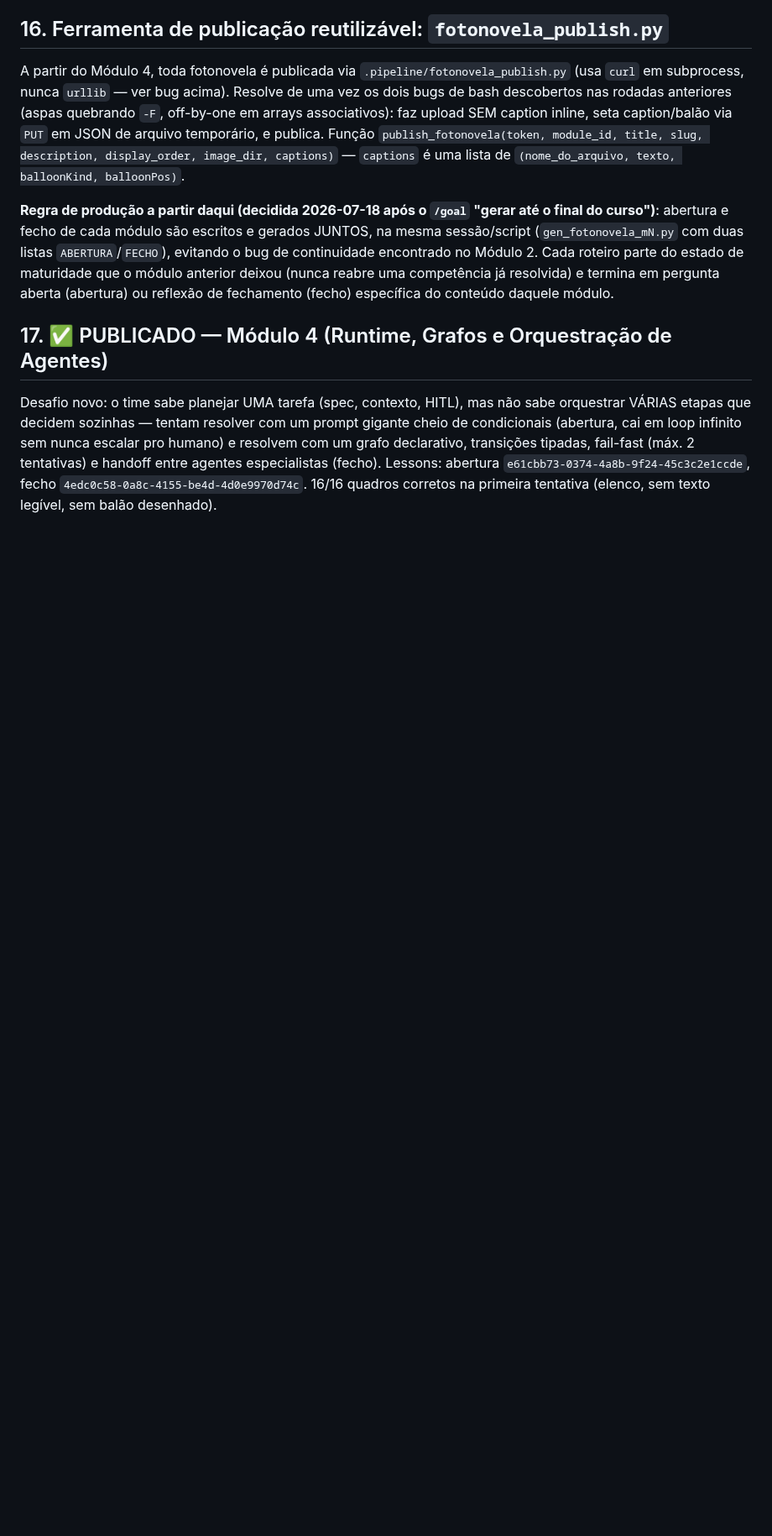
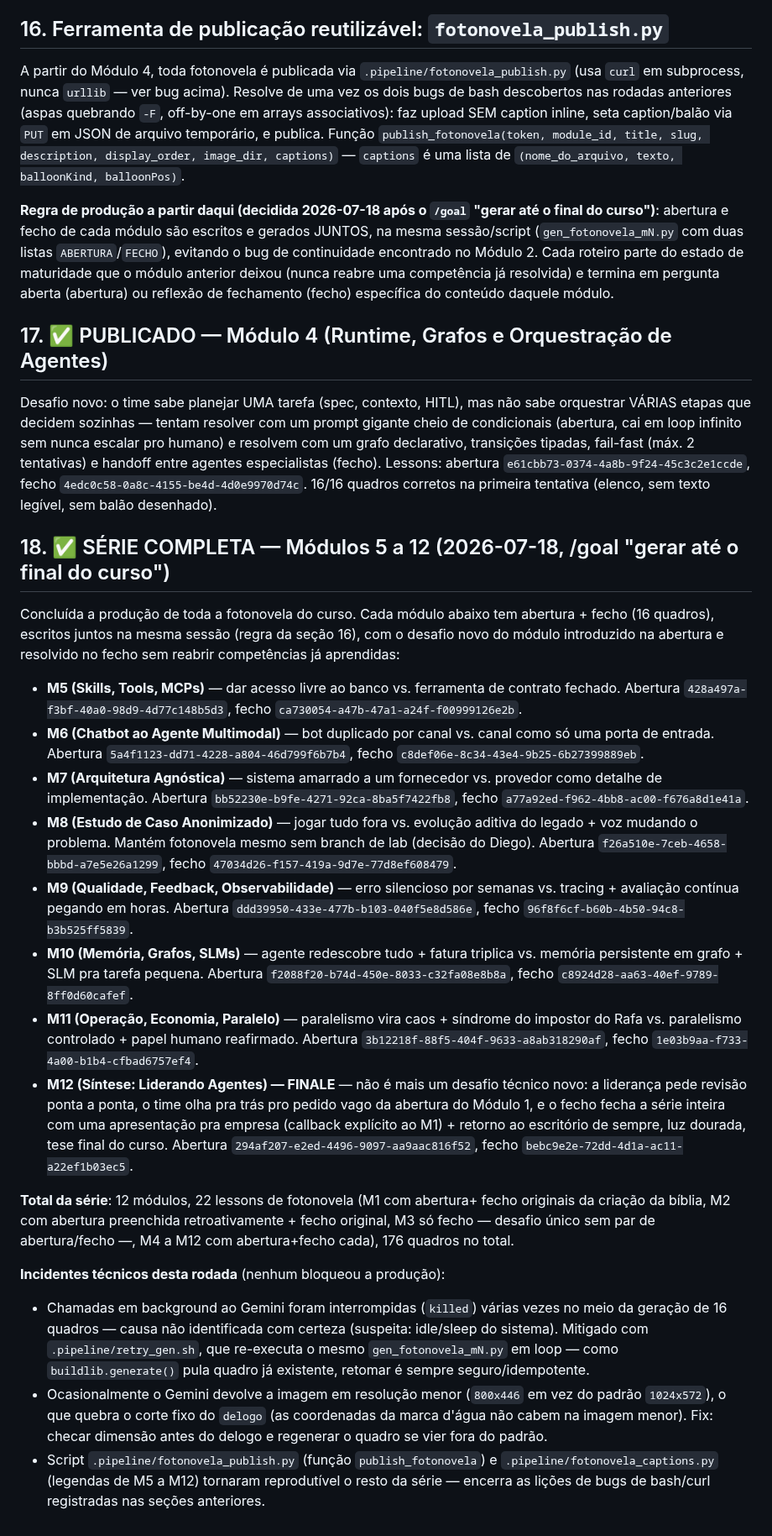
Before and after one commit to daraujo85/customer-support-lab, a Markdown page: docs/fotonovela/biblia-personagens.md, the part around the change. Shown at 84% size. Rendered like a GitHub page; blank space fills up the shorter version.

Commit message:
docs: registra fotonovelas dos Módulos 5-12 — série completa (12 módulos, 22 lessons)

```diff
--- a/docs/fotonovela/biblia-personagens.md
+++ b/docs/fotonovela/biblia-personagens.md
@@ -616,3 +616,65 @@ transições tipadas, fail-fast (máx. 2 tentativas) e handoff entre agentes
 especialistas (fecho). Lessons: abertura `e61cbb73-0374-4a8b-9f24-45c3c2e1ccde`,
 fecho `4edc0c58-0a8c-4155-be4d-4d0e9970d74c`. 16/16 quadros corretos na
 primeira tentativa (elenco, sem texto legível, sem balão desenhado).
+
+## 18. ✅ SÉRIE COMPLETA — Módulos 5 a 12 (2026-07-18, /goal "gerar até o final do curso")
+
+Concluída a produção de toda a fotonovela do curso. Cada módulo abaixo tem
+abertura + fecho (16 quadros), escritos juntos na mesma sessão (regra da
+seção 16), com o desafio novo do módulo introduzido na abertura e resolvido
+no fecho sem reabrir competências já aprendidas:
+
+- **M5 (Skills, Tools, MCPs)** — dar acesso livre ao banco vs. ferramenta de
+  contrato fechado. Abertura `428a497a-f3bf-40a0-98d9-4d77c148b5d3`, fecho
+  `ca730054-a47b-47a1-a24f-f00999126e2b`.
+- **M6 (Chatbot ao Agente Multimodal)** — bot duplicado por canal vs. canal
+  como só uma porta de entrada. Abertura `5a4f1123-dd71-4228-a804-46d799f6b7b4`,
+  fecho `c8def06e-8c34-43e4-9b25-6b27399889eb`.
+- **M7 (Arquitetura Agnóstica)** — sistema amarrado a um fornecedor vs.
+  provedor como detalhe de implementação. Abertura
+  `bb52230e-b9fe-4271-92ca-8ba5f7422fb8`, fecho
+  `a77a92ed-f962-4bb8-ac00-f676a8d1e41a`.
+- **M8 (Estudo de Caso Anonimizado)** — jogar tudo fora vs. evolução aditiva
+  do legado + voz mudando o problema. Mantém fotonovela mesmo sem branch de
+  lab (decisão do Diego). Abertura `f26a510e-7ceb-4658-bbbd-a7e5e26a1299`,
+  fecho `47034d26-f157-419a-9d7e-77d8ef608479`.
+- **M9 (Qualidade, Feedback, Observabilidade)** — erro silencioso por semanas
+  vs. tracing + avaliação contínua pegando em horas. Abertura
+  `ddd39950-433e-477b-b103-040f5e8d586e`, fecho
+  `96f8f6cf-b60b-4b50-94c8-b3b525ff5839`.
+- **M10 (Memória, Grafos, SLMs)** — agente redescobre tudo + fatura triplica
+  vs. memória persistente em grafo + SLM pra tarefa pequena. Abertura
+  `f2088f20-b74d-450e-8033-c32fa08e8b8a`, fecho
+  `c8924d28-aa63-40ef-9789-8ff0d60cafef`.
+- **M11 (Operação, Economia, Paralelo)** — paralelismo vira caos + síndrome
+  do impostor do Rafa vs. paralelismo controlado + papel humano reafirmado.
+  Abertura `3b12218f-88f5-404f-9633-a8ab318290af`, fecho
+  `1e03b9aa-f733-4a00-b1b4-cfbad6757ef4`.
+- **M12 (Síntese: Liderando Agentes) — FINALE** — não é mais um desafio
+  técnico novo: a liderança pede revisão ponta a ponta, o time olha pra trás
+  pro pedido vago da abertura do Módulo 1, e o fecho fecha a série inteira
+  com uma apresentação pra empresa (callback explícito ao M1) + retorno ao
+  escritório de sempre, luz dourada, tese final do curso. Abertura
+  `294af207-e2ed-4496-9097-aa9aac816f52`, fecho
+  `bebc9e2e-72dd-4d1a-ac11-a22ef1b03ec5`.
+
+**Total da série**: 12 módulos, 22 lessons de fotonovela (M1 com abertura+
+fecho originais da criação da bíblia, M2 com abertura preenchida
+retroativamente + fecho original, M3 só fecho — desafio único sem par de
+abertura/fecho —, M4 a M12 com abertura+fecho cada), 176 quadros no total.
+
+**Incidentes técnicos desta rodada** (nenhum bloqueou a produção):
+- Chamadas em background ao Gemini foram interrompidas (`killed`) várias
+  vezes no meio da geração de 16 quadros — causa não identificada com
+  certeza (suspeita: idle/sleep do sistema). Mitigado com
+  `.pipeline/retry_gen.sh`, que re-executa o mesmo `gen_fotonovela_mN.py`
+  em loop — como `buildlib.generate()` pula quadro já existente, retomar é
+  sempre seguro/idempotente.
+- Ocasionalmente o Gemini devolve a imagem em resolução menor (`800x446` em
+  vez do padrão `1024x572`), o que quebra o corte fixo do `delogo` (as
+  coordenadas da marca d'água não cabem na imagem menor). Fix: checar
+  dimensão antes do delogo e regenerar o quadro se vier fora do padrão.
+- Script `.pipeline/fotonovela_publish.py` (função `publish_fotonovela`) e
+  `.pipeline/fotonovela_captions.py` (legendas de M5 a M12) tornaram
+  reprodutível o resto da série — encerra as lições de bugs de bash/curl
+  registradas nas seções anteriores.
```
